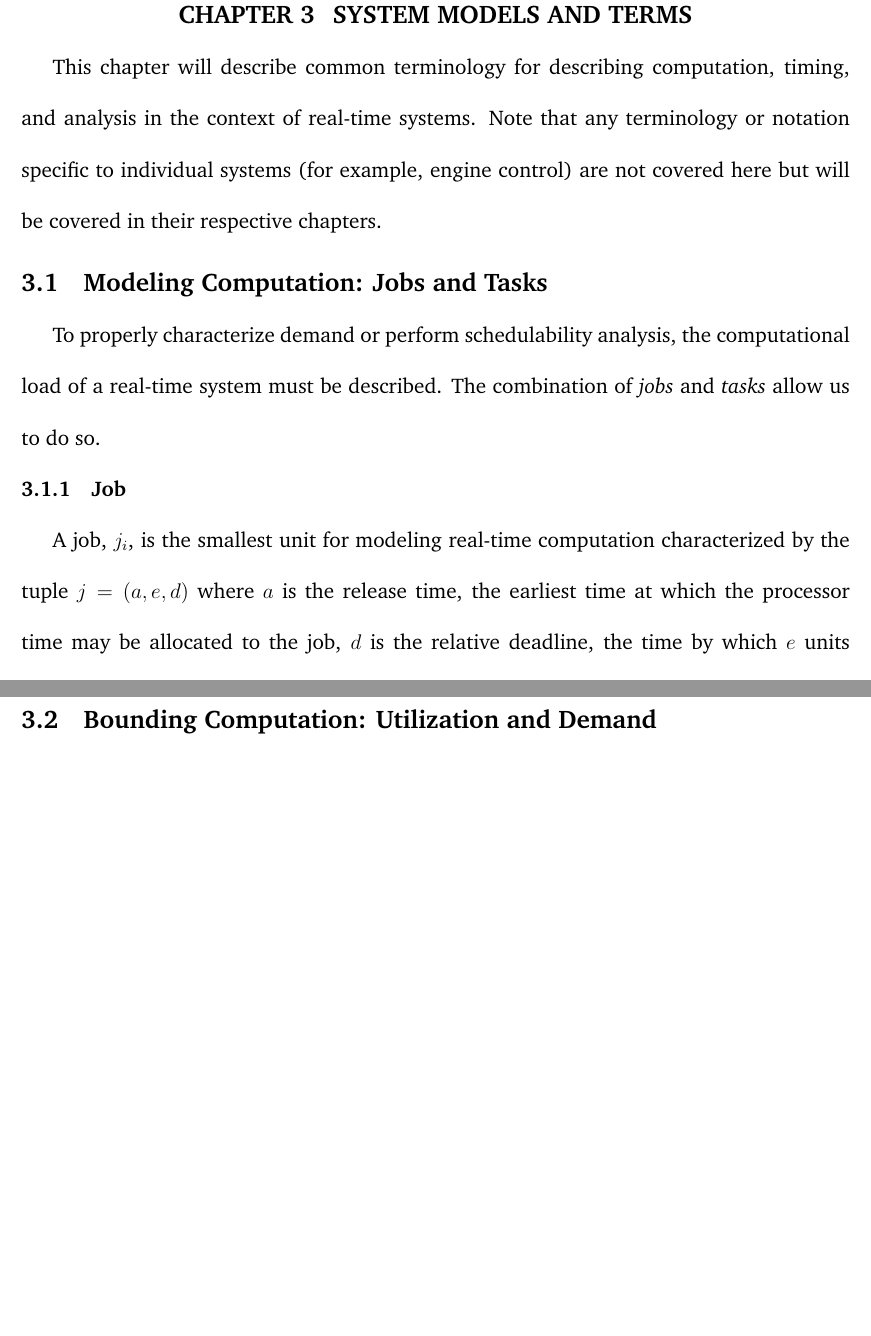
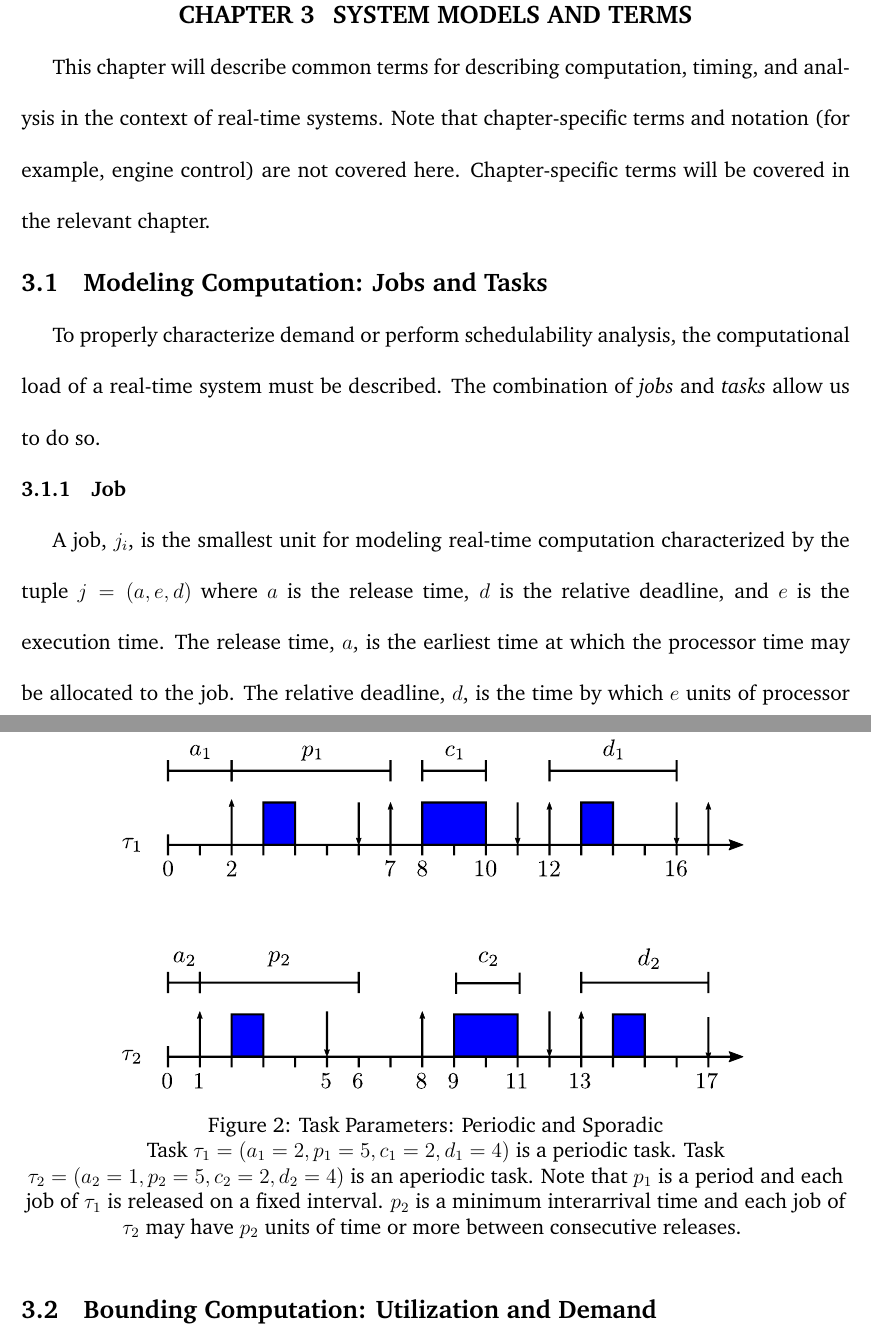
Before and after one commit to aarontwillcock/wsu-phd-prospectus, a LaTeX document (manuscript/main.tex, which reads manuscript/chap3-systemModelsAndTerms.tex): two parts of pages 20 and 21 of 112 before the commit and two parts of pages 20 and 22 of 113 after it, joined at a grey line, cut so that both start at the same text, the shorter picture padded with empty space. Compiled offline with pdfLaTeX.

Commit message:
- Finished description of jobs, tasks - Added figures for jobs, tasks

```diff
--- a/manuscript/chap3-systemModelsAndTerms.tex
+++ b/manuscript/chap3-systemModelsAndTerms.tex
@@ -1,7 +1,8 @@
 \section{System Models and Terms}   \label{chap:systemModel}
 
-This chapter will describe common terminology for describing computation, timing, and analysis in the context of real-time systems.
-Note that any terminology or notation specific to individual systems (for example, engine control) are not covered here but will be covered in their respective chapters.
+This chapter will describe common terms for describing computation, timing, and analysis in the context of real-time systems.
+Note that chapter-specific terms and notation (for example, engine control) are not covered here.
+Chapter-specific terms will be covered in the relevant chapter.
 
 \subsection{Modeling Computation: Jobs and Tasks}
 
@@ -10,4 +11,6 @@ The combination of \textit{jobs} and \textit{tasks} allow us to do so.
 
 \subsubsection{Job}
 
-A job, $j_i$, is the smallest unit for modeling real-time computation characterized by the tuple $j = (a,e,d)$ where $a$ is the release time, the earliest time at which the processor time may be allocated to the job, $d$ is the relative deadline, the time by which $e$ units of processor time must be allocated to the job to avoid missing the deadline.
+A job, $j_i$, is the smallest unit for modeling real-time computation characterized by the tuple $j = (a,e,d)$ where $a$ is the release time, $d$ is the relative deadline, and $e$ is the execution time.
+The release time, $a$, is the earliest time at which the processor time may be allocated to the job.
+The relative deadline, $d$, is the time by which $e$ units of processor time must be allocated to the job to avoid a \textit{deadline miss}.
@@ -19 +41,10 @@ A task, $\tau_i$, is an infinite series of jobs characterized by the tuple $\tau
 
+\begin{figure}
+    \centering
+    \includegraphics[width=0.75\linewidth]{fig/taskParameters.pdf}
+    \caption{Task Parameters: Periodic and Sporadic} Task $\tau_1 = (a_1=2, p_1 = 5, c_1=2, d_1=4)$ is a periodic task.
+    Task $\tau_2 = (a_2=1,p_2=5,c_2=2,d_2=4)$ is an aperiodic task.
+    Note that $p_1$ is a period and each job of $\tau_1$ is released on a fixed interval.
+    $p_2$ is a minimum interarrival time and each job of $\tau_2$ may have $p_2$ units of time or more between consecutive releases.
+    \label{fig:rt-task}
+\end{figure}
```
Also changed, not shown: manuscript/chap3-systemModelsAndTerms.tex (25 more changed lines).
